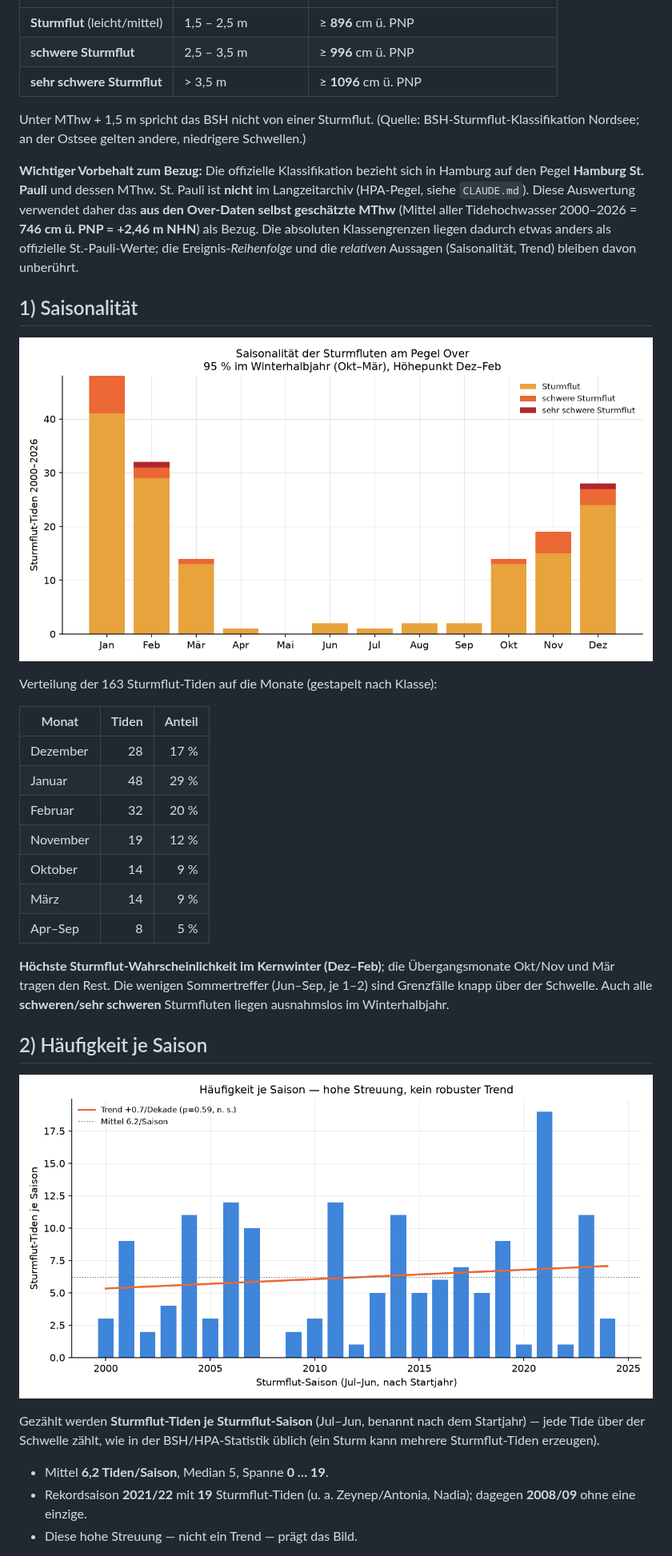
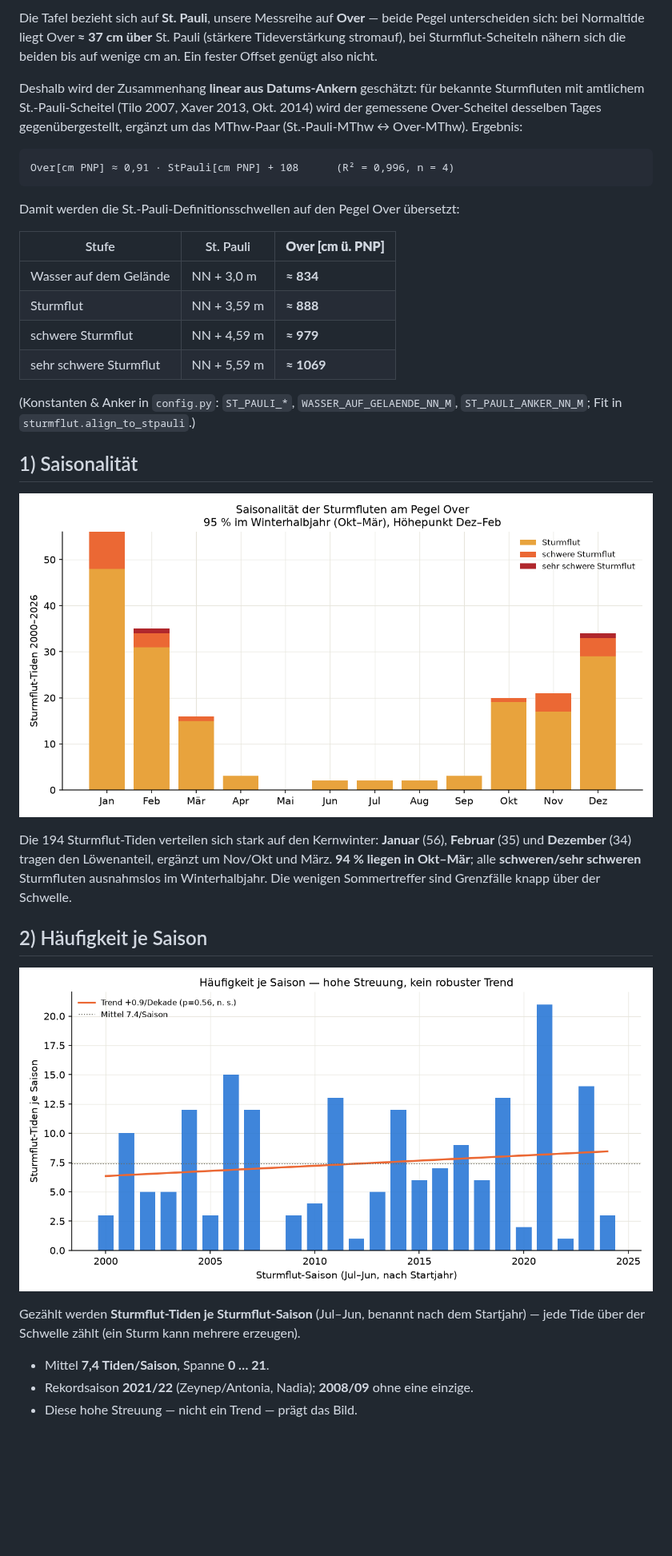
Before and after one commit to aaronspring/wasserstandvorhersage_overwerder, a Markdown page: docs/STURMFLUT_EDA.md, the part around one of its changes. Shown at 80% size. GitHub-like rendering; pictures changed too: docs/sturmflut_haeufigkeit.png, docs/sturmflut_saisonalitaet.png; blank space fills up the shorter version.

````diff
--- a/docs/STURMFLUT_EDA.md
+++ b/docs/STURMFLUT_EDA.md
@@ -40,52 +56,47 @@ des Scheitels auf das **mittlere Tidehochwasser (MThw)** des jeweiligen Pegels:
+Die Tafel bezieht sich auf **St. Pauli**, unsere Messreihe auf **Over** — beide
+Pegel unterscheiden sich: bei Normaltide liegt Over **≈ 37 cm über** St. Pauli
+(stärkere Tideverstärkung stromauf), bei Sturmflut-Scheiteln nähern sich die
+beiden bis auf wenige cm an. Ein fester Offset genügt also nicht.
+
+Deshalb wird der Zusammenhang **linear aus Datums-Ankern** geschätzt: für bekannte
+Sturmfluten mit amtlichem St.-Pauli-Scheitel (Tilo 2007, Xaver 2013, Okt. 2014)
+wird der gemessene Over-Scheitel desselben Tages gegenübergestellt, ergänzt um das
+MThw-Paar (St.-Pauli-MThw ↔ Over-MThw). Ergebnis:
+
+```
+Over[cm PNP] ≈ 0,91 · StPauli[cm PNP] + 108      (R² = 0,996, n = 4)
+```
+
+Damit werden die St.-Pauli-Definitionsschwellen auf den Pegel Over übersetzt:
+
+| Stufe | St. Pauli | **Over [cm ü. PNP]** |
 |---|---|---|
-| **Sturmflut** (leicht/mittel) | 1,5 – 2,5 m | ≥ **896** cm ü. PNP |
-| **schwere Sturmflut** | 2,5 – 3,5 m | ≥ **996** cm ü. PNP |
-| **sehr schwere Sturmflut** | > 3,5 m | ≥ **1096** cm ü. PNP |
+| Wasser auf dem Gelände | NN + 3,0 m | **≈ 834** |
+| Sturmflut | NN + 3,59 m | **≈ 888** |
+| schwere Sturmflut | NN + 4,59 m | **≈ 979** |
+| sehr schwere Sturmflut | NN + 5,59 m | **≈ 1069** |
 
-Unter MThw + 1,5 m spricht das BSH nicht von einer Sturmflut. (Quelle:
-BSH-Sturmflut-Klassifikation Nordsee; an der Ostsee gelten andere, niedrigere
-Schwellen.)
-
-**Wichtiger Vorbehalt zum Bezug:** Die offizielle Klassifikation bezieht sich in
-Hamburg auf den Pegel **Hamburg St. Pauli** und dessen MThw. St. Pauli ist
-**nicht** im Langzeitarchiv (HPA-Pegel, siehe `CLAUDE.md`). Diese Auswertung
-verwendet daher das **aus den Over-Daten selbst geschätzte MThw** (Mittel aller
-Tidehochwasser 2000–2026 = **746 cm ü. PNP = +2,46 m NHN**) als Bezug. Die
-absoluten Klassengrenzen liegen dadurch etwas anders als offizielle
-St.-Pauli-Werte; die Ereignis-*Reihenfolge* und die *relativen* Aussagen
-(Saisonalität, Trend) bleiben davon unberührt.
+(Konstanten & Anker in `config.py`: `ST_PAULI_*`, `WASSER_AUF_GELAENDE_NN_M`,
+`ST_PAULI_ANKER_NN_M`; Fit in `sturmflut.align_to_stpauli`.)
 
 ## 1) Saisonalität
 
 ![Saisonalität der Sturmfluten](sturmflut_saisonalitaet.png)
 
-Verteilung der 163 Sturmflut-Tiden auf die Monate (gestapelt nach Klasse):
-
-| Monat | Tiden | Anteil |
-|---|---:|---:|
-| Dezember | 28 | 17 % |
-| Januar | 48 | 29 % |
-| Februar | 32 | 20 % |
-| November | 19 | 12 % |
-| Oktober | 14 | 9 % |
-| März | 14 | 9 % |
-| Apr–Sep | 8 | 5 % |
-
-**Höchste Sturmflut-Wahrscheinlichkeit im Kernwinter (Dez–Feb)**; die
-Übergangsmonate Okt/Nov und Mär tragen den Rest. Die wenigen Sommertreffer
-(Jun–Sep, je 1–2) sind Grenzfälle knapp über der Schwelle. Auch alle
-**schweren/sehr schweren** Sturmfluten liegen ausnahmslos im Winterhalbjahr.
+Die 194 Sturmflut-Tiden verteilen sich stark auf den Kernwinter: **Januar** (56),
+**Februar** (35) und **Dezember** (34) tragen den Löwenanteil, ergänzt um Nov/Okt
+und März. **94 % liegen in Okt–Mär**; alle **schweren/sehr schweren** Sturmfluten
+ausnahmslos im Winterhalbjahr. Die wenigen Sommertreffer sind Grenzfälle knapp
+über der Schwelle.
 
 ## 2) Häufigkeit je Saison
 
 ![Häufigkeit je Saison](sturmflut_haeufigkeit.png)
 
-Gezählt werden **Sturmflut-Tiden je Sturmflut-Saison** (Jul–Jun, benannt nach
-dem Startjahr) — jede Tide über der Schwelle zählt, wie in der BSH/HPA-Statistik
-üblich (ein Sturm kann mehrere Sturmflut-Tiden erzeugen).
+Gezählt werden **Sturmflut-Tiden je Sturmflut-Saison** (Jul–Jun, benannt nach dem
+Startjahr) — jede Tide über der Schwelle zählt (ein Sturm kann mehrere erzeugen).
 
-- Mittel **6,2 Tiden/Saison**, Median 5, Spanne **0 … 19**.
-- Rekordsaison **2021/22** mit **19** Sturmflut-Tiden (u. a. Zeynep/Antonia,
-  Nadia); dagegen **2008/09** ohne eine einzige.
+- Mittel **7,4 Tiden/Saison**, Spanne **0 … 21**.
+- Rekordsaison **2021/22** (Zeynep/Antonia, Nadia); **2008/09** ohne eine einzige.
 - Diese hohe Streuung — nicht ein Trend — prägt das Bild.
 
````
Also changed, not shown: other parts of docs/STURMFLUT_EDA.md (+95 -76 lines), AGENTS.md (+7 -0 lines), docs/sturmflut_gelaende.png (added), docs/sturmflut_intensitaet.png, docs/sturmfluttafel_overwerder.jpeg (added), 10 other files.
